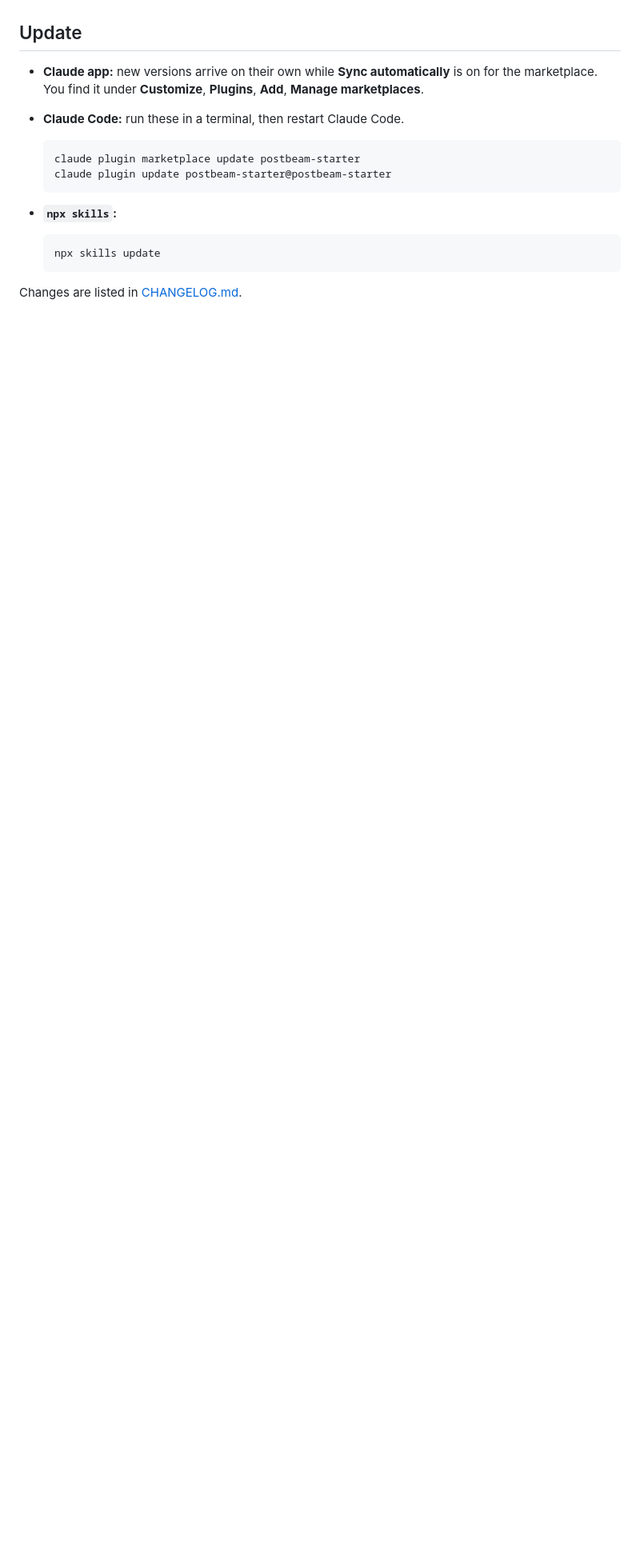
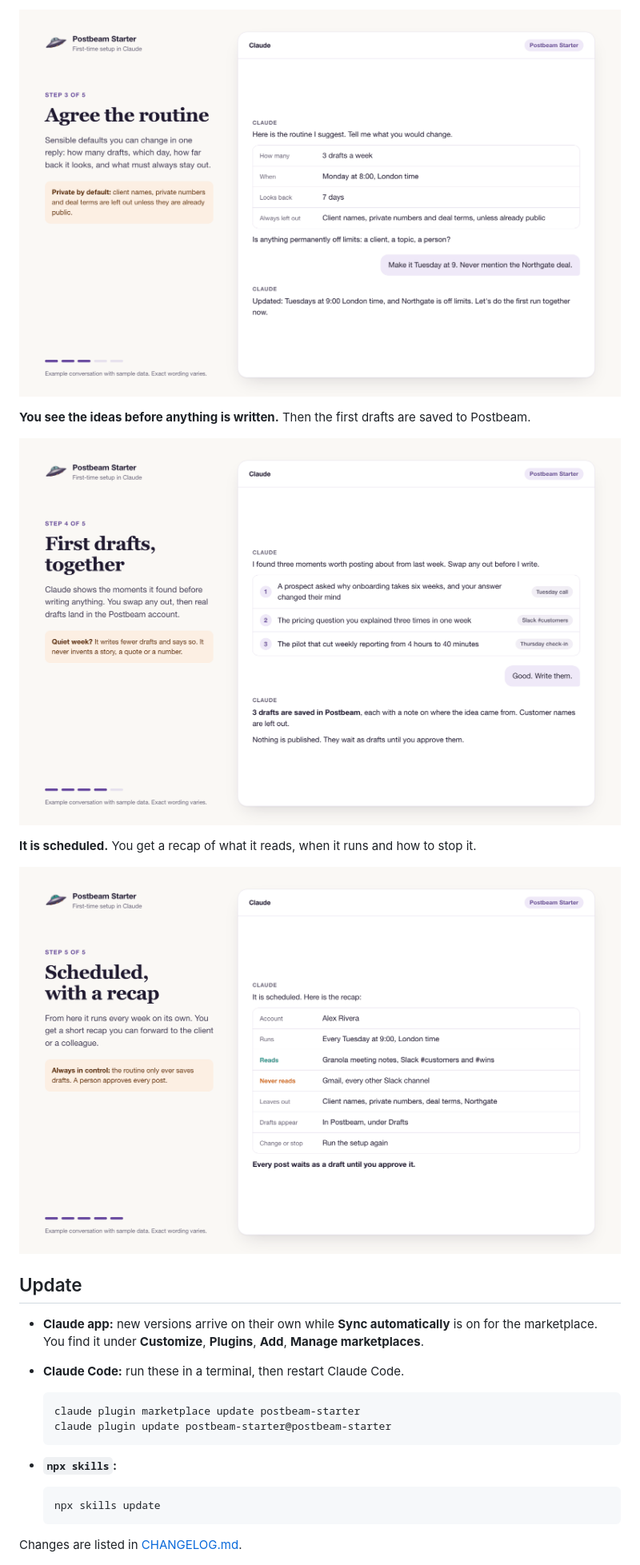
Before and after one commit to Postbeam/postbeam-starter, a Markdown page: README.md, the part around one of its changes. Shown at 80% size. Rendered like a GitHub page; pictures changed too: docs/setup/3-agree-the-routine.png (added), docs/setup/4-first-drafts.png (added), docs/setup/5-scheduled-recap.png (added); blank space fills up the shorter version.

```diff
--- a/README.md
+++ b/README.md
@@ -91,3 +107,13 @@ To change the schedule, add a tool or stop the routine, run the setup again.
+![Claude proposes three drafts a week on Monday at 8:00, and the user changes the day and adds an off-limits topic](docs/setup/3-agree-the-routine.png)
+
+**You see the ideas before anything is written.** Then the first drafts are saved to Postbeam.
+
+![Claude lists three moments from the past week with their sources, then saves three drafts to Postbeam](docs/setup/4-first-drafts.png)
+
+**It is scheduled.** You get a recap of what it reads, when it runs and how to stop it.
+
+![A recap of the routine: account, schedule, what it reads and never reads, and where the drafts appear](docs/setup/5-scheduled-recap.png)
+
 ## Update
 
 - **Claude app:** new versions arrive on their own while **Sync automatically** is on for the marketplace. You find it under **Customize**, **Plugins**, **Add**, **Manage marketplaces**.
```
Also changed, not shown: other parts of README.md (+16 -0 lines), docs/setup/1-start.png (added), docs/setup/2-choose-what-it-reads.png (added).
